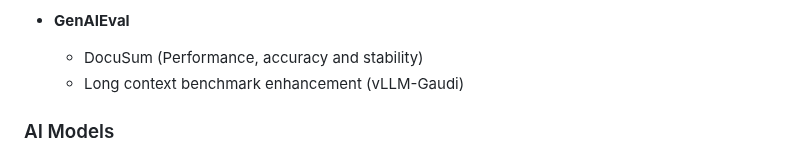
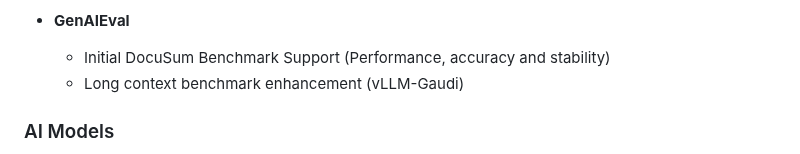
Before and after one commit to opea-project/docs, a Markdown page: roadmap/2024-2025.md, the part around the change. Rendered like a GitHub page.

```diff
--- a/roadmap/2024-2025.md
+++ b/roadmap/2024-2025.md
@@ -287,7 +287,7 @@
   - HPA Scaling for IAAS
 
 - **GenAIEval**
-  - DocuSum (Performance, accuracy and stability)
+  - Initial DocuSum Benchmark Support (Performance, accuracy and stability)
   - Long context benchmark enhancement (vLLM-Gaudi)
 
 ### AI Models
```
